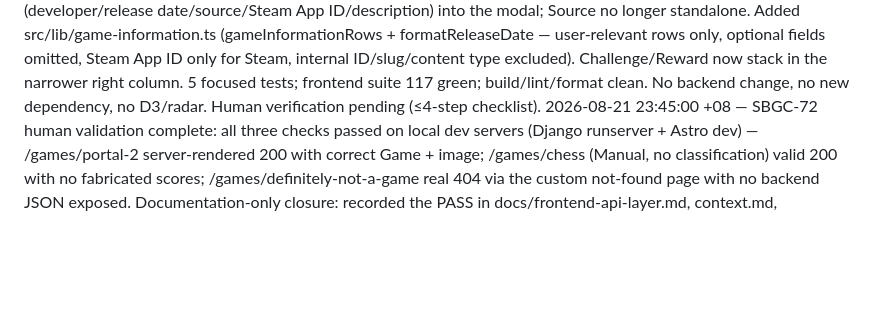
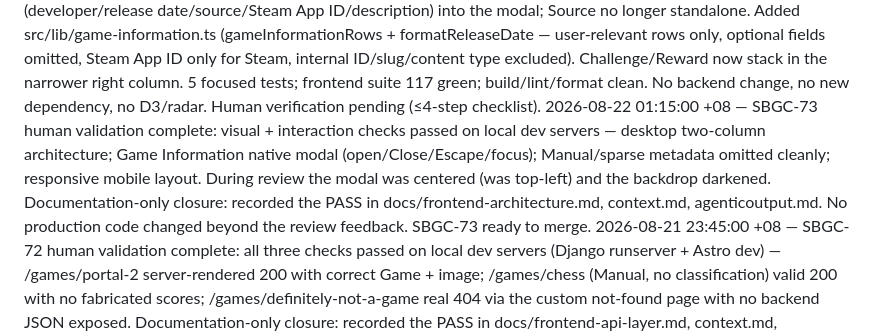
Before and after one commit to ammariskandar/skill-based-games-classification, a Markdown page: agenticoutput.md, the part around the change. Rendered like a GitHub page; blank space fills up the shorter version.

Commit message:
SBGC-73 record classification display validation

```diff
--- a/agenticoutput.md
+++ b/agenticoutput.md
@@ -90,4 +90,5 @@
 2026-08-22 00:00:00 +08 — Implemented SBGC-73 classification display: built src/components/classification/ClassificationDisplay.astro (unavailable vs ready branch) + ClassificationProfile.astro (shared Challenge/Reward 100% stacked bar + exact Micro/Macro/Mystiko values) from the SBGC-71 DTO. Locked display order in src/lib/classification-presentation.ts (presentClassification/profileDimensions); reused site tokens --color-micro/macro/mystiko; zero hydration, no chart/framework dependency, scoped CSS, exact text always visible. Null/non-ready → unavailable (no bars/confidence/fake zeros); READY → profiles + confidence + provisional/stale indicator + submission count; unified renders as ordinary; calculation version/timestamp not prominent. Added 6 focused presentation tests (order/asymmetric mapping, null/non-ready/ready/stale); frontend suite 112 green; build (astro check && astro build) green; lint + format clean. No backend change, no new dependency, no migration. docs/frontend-architecture.md (standing FE defaults + classification display) + context.md updated. Notes reconciliation: no canonical Final Classification note — not aggregated/invented. Human verification pending (≤4-step checklist).
 2026-08-22 00:30:00 +08 — SBGC-73 visual hierarchy refinement (post functional validation): extracted ClassificationConfidence.astro (section label → primary 2.25rem percentage → semantic "High confidence" descriptor) and ClassificationStatus.astro (reusable dot status for provisional/stale); increased spacing/grouping and constrained the classification section to a 56rem max width; confidence percentage now clearly primary, status distinct (not error), submission count tertiary-but-readable. No backend/domain change, no radar/D3, zero hydration retained. Frontend suite 112 green; build/lint/format clean. docs/frontend-architecture.md + context.md updated. Human visual verification pending (≤4-step checklist).
 2026-08-22 01:00:00 +08 — SBGC-73 page information architecture (final presentation pass): reworked the desktop Game-detail page into a two-column grid (artwork left; right panel = Game information control above always-visible Skill Classification; mobile stacks). Added src/components/game/GameInformation.astro — real button trigger + native <dialog> (dark backdrop, Escape, explicit Close) with tiny vanilla <script>, no framework island, no refetch (consumes already-loaded Game DTO). Moved secondary metadata (developer/release date/source/Steam App ID/description) into the modal; Source no longer standalone. Added src/lib/game-information.ts (gameInformationRows + formatReleaseDate — user-relevant rows only, optional fields omitted, Steam App ID only for Steam, internal ID/slug/content type excluded). Challenge/Reward now stack in the narrower right column. 5 focused tests; frontend suite 117 green; build/lint/format clean. No backend change, no new dependency, no D3/radar. Human verification pending (≤4-step checklist).
+2026-08-22 01:15:00 +08 — SBGC-73 human validation complete: visual + interaction checks passed on local dev servers — desktop two-column architecture; Game Information native modal (open/Close/Escape/focus); Manual/sparse metadata omitted cleanly; responsive mobile layout. During review the modal was centered (was top-left) and the backdrop darkened. Documentation-only closure: recorded the PASS in docs/frontend-architecture.md, context.md, agenticoutput.md. No production code changed beyond the review feedback. SBGC-73 ready to merge.
 2026-08-21 23:45:00 +08 — SBGC-72 human validation complete: all three checks passed on local dev servers (Django runserver + Astro dev) — /games/portal-2 server-rendered 200 with correct Game + image; /games/chess (Manual, no classification) valid 200 with no fabricated scores; /games/definitely-not-a-game real 404 via the custom not-found page with no backend JSON exposed. Documentation-only closure: recorded the PASS in docs/frontend-api-layer.md, context.md, agenticoutput.md. No production code changed; no automated suites rerun. SBGC-72 ready to merge.
```
Also changed, not shown: context.md (+9 -0 lines), docs/frontend-architecture.md (+2 -0 lines).
